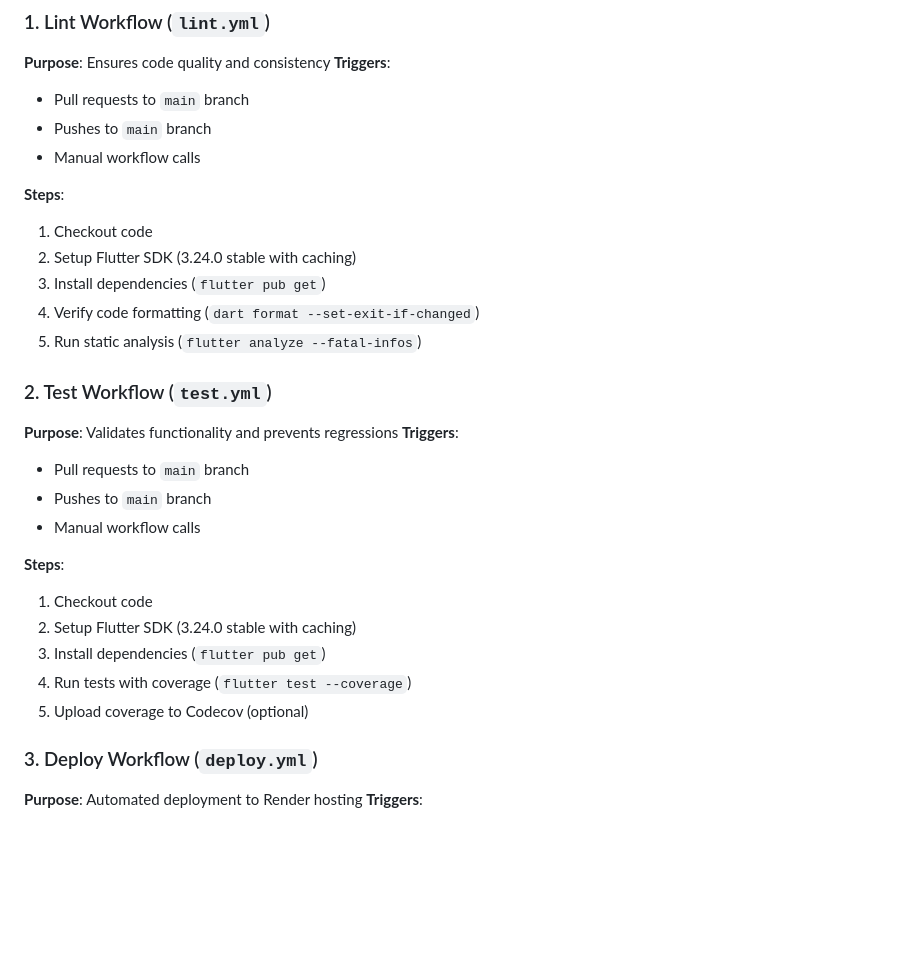
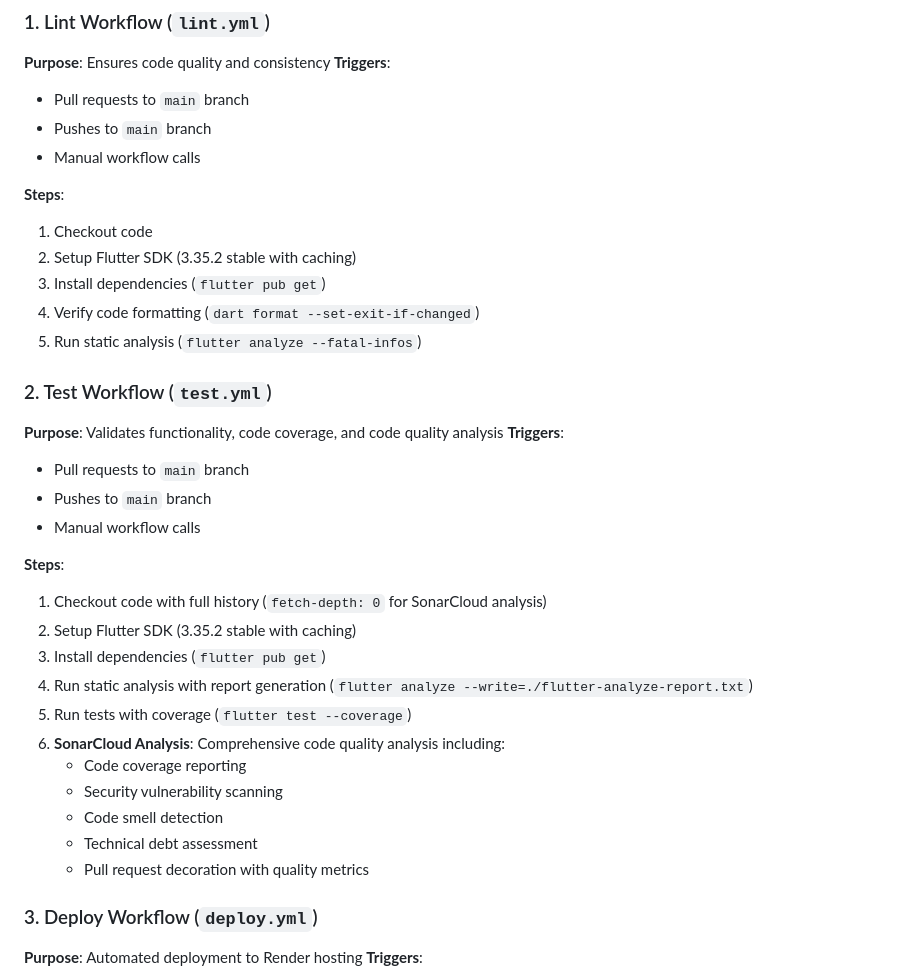
Before and after one commit to akpandeya/wort-wirbel, a Markdown page: .github/WORKFLOWS.md, the part around one of its changes. Drawn GitHub-style; blank space fills up the shorter version.

```diff
--- a/.github/WORKFLOWS.md
+++ b/.github/WORKFLOWS.md
@@ -13,24 +13,30 @@ This document provides detailed information about the GitHub Actions workflows c
 
 **Steps**:
 1. Checkout code
-2. Setup Flutter SDK (3.24.0 stable with caching)
+2. Setup Flutter SDK (3.35.2 stable with caching)
 3. Install dependencies (`flutter pub get`)
 4. Verify code formatting (`dart format --set-exit-if-changed`)
 5. Run static analysis (`flutter analyze --fatal-infos`)
 
 ### 2. Test Workflow (`test.yml`)
-**Purpose**: Validates functionality and prevents regressions
+**Purpose**: Validates functionality, code coverage, and code quality analysis
 **Triggers**:
 - Pull requests to `main` branch
 - Pushes to `main` branch
 - Manual workflow calls
 
 **Steps**:
-1. Checkout code
-2. Setup Flutter SDK (3.24.0 stable with caching)
+1. Checkout code with full history (`fetch-depth: 0` for SonarCloud analysis)
+2. Setup Flutter SDK (3.35.2 stable with caching)
 3. Install dependencies (`flutter pub get`)
-4. Run tests with coverage (`flutter test --coverage`)
-5. Upload coverage to Codecov (optional)
+4. Run static analysis with report generation (`flutter analyze --write=./flutter-analyze-report.txt`)
+5. Run tests with coverage (`flutter test --coverage`)
+6. **SonarCloud Analysis**: Comprehensive code quality analysis including:
+   - Code coverage reporting
+   - Security vulnerability scanning
+   - Code smell detection
+   - Technical debt assessment
+   - Pull request decoration with quality metrics
 
 ### 3. Deploy Workflow (`deploy.yml`)
 **Purpose**: Automated deployment to Render hosting
```
Also changed, not shown: other parts of .github/WORKFLOWS.md (+73 -6 lines).
